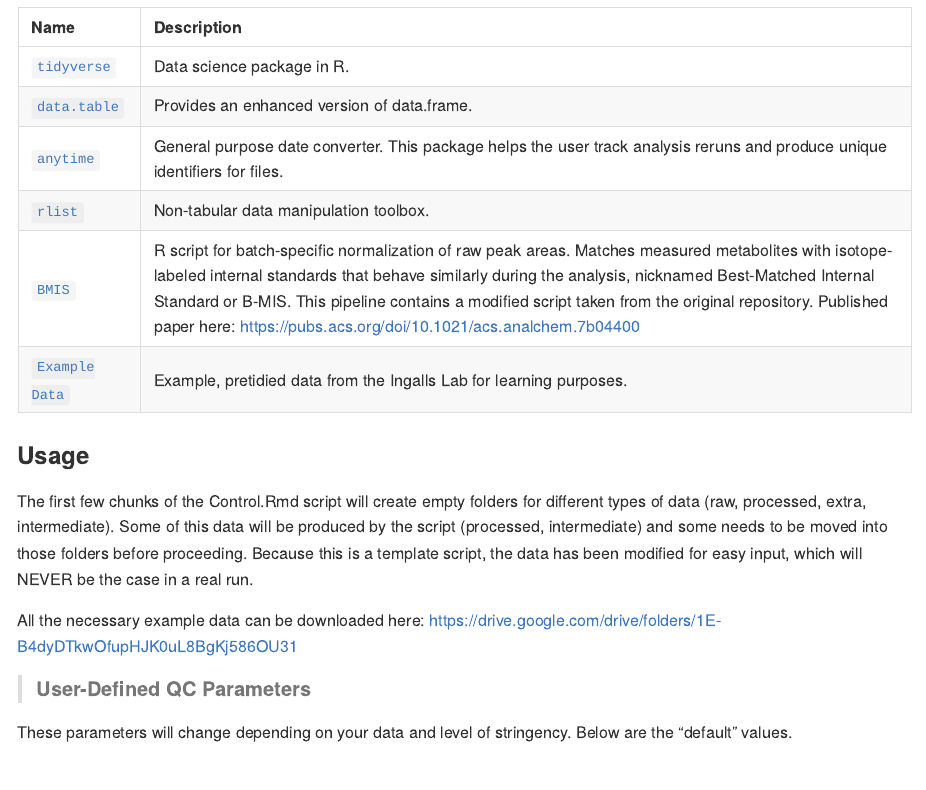
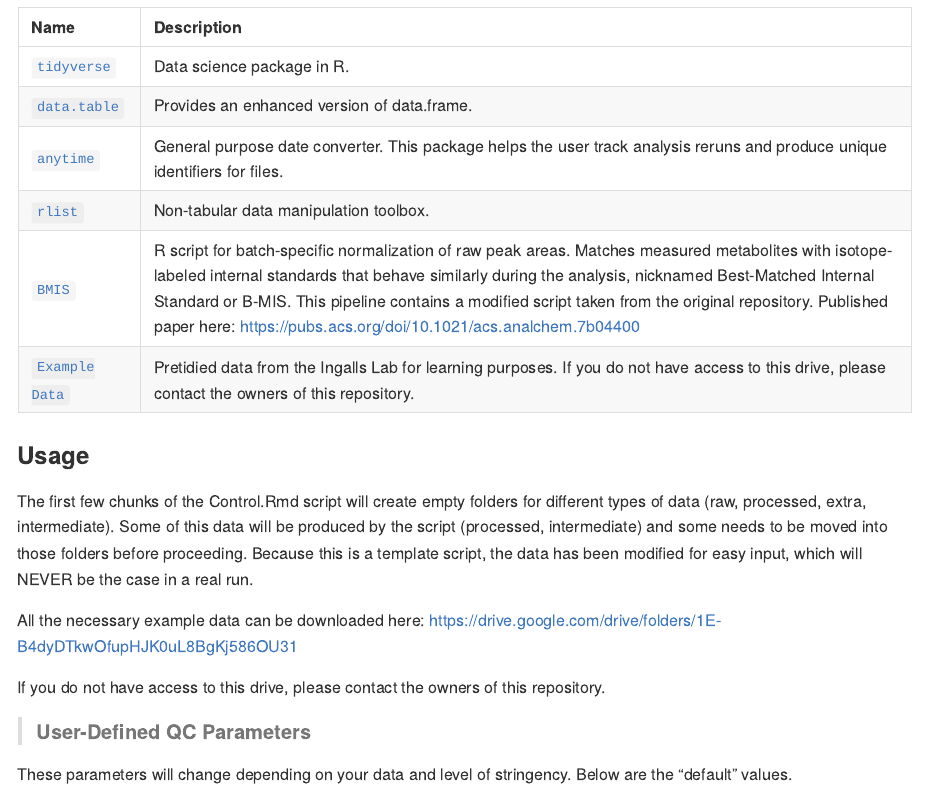
Before and after one commit to IngallsLabUW/Targeted_Pipeline, an R Markdown document (README.Rmd): the page in a window 1100 px wide, from 1070 px down. The pictures show the output file README.md that the author committed with the source, drawn offline in the style of GitHub; badge pictures from the web are left out.

Commit message:
Add additional 'contact owners' line in README.

````diff
--- a/README.Rmd
+++ b/README.Rmd
@@ -53,7 +53,7 @@ packages.table <- "
 |[`anytime`](https://cran.r-project.org/web/packages/anytime/index.html) | General purpose date converter. This package helps the user track analysis reruns and produce unique identifiers for files. |
 |[`rlist`](https://cran.r-project.org/web/packages/rlist/index.html) | Non-tabular data manipulation toolbox. |
 |[`BMIS`](https://github.com/IngallsLabUW/B-MIS-normalization) | R script for batch-specific normalization of raw peak areas. Matches measured metabolites with isotope-labeled internal standards that behave similarly during the analysis, nicknamed Best-Matched Internal Standard or B-MIS. This pipeline contains a modified script taken from the original repository. Published paper here: <https://pubs.acs.org/doi/10.1021/acs.analchem.7b04400> |
-|[`Example Data`](https://drive.google.com/drive/folders/1E-B4dyDTkwOfupHJK0uL8BgKj586OU31) | Example, pretidied data from the Ingalls Lab for learning purposes. |
+|[`Example Data`](https://drive.google.com/drive/folders/1E-B4dyDTkwOfupHJK0uL8BgKj586OU31) | Pretidied data from the Ingalls Lab for learning purposes. If you do not have access to this drive, please contact the owners of this repository.|
 "
 cat(packages.table)
 ```
````
Also changed, not shown: README.md.
